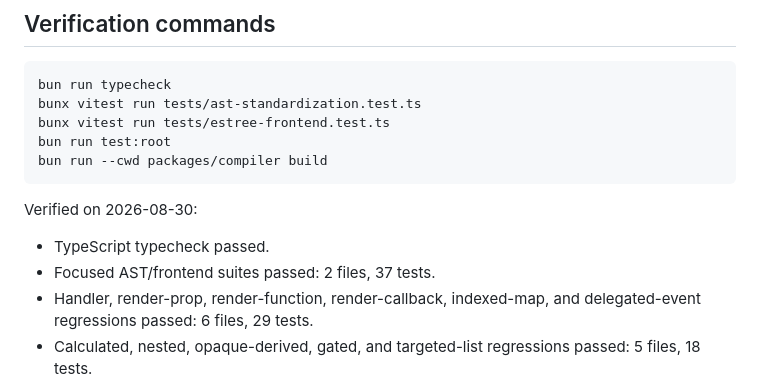
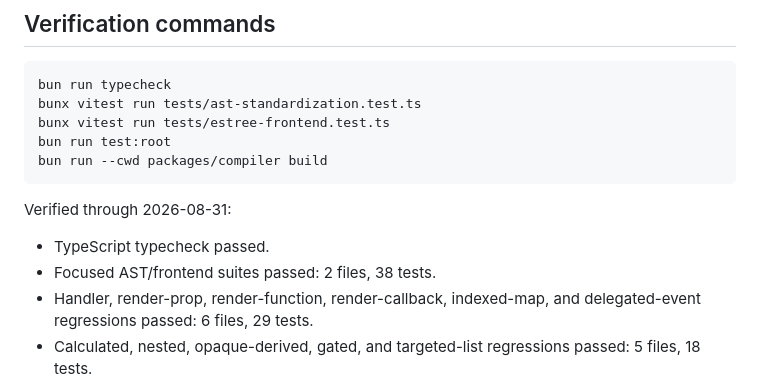
Before and after one commit to snrraptopack/memo-exp, a Markdown page: estree-standardization-log.md, the part around one of its changes. GitHub-like rendering.

````diff
--- a/estree-standardization-log.md
+++ b/estree-standardization-log.md
@@ -240,10 +256,10 @@ bun run test:root
 bun run --cwd packages/compiler build
 ```
 
-Verified on 2026-08-30:
+Verified through 2026-08-31:
 
 - TypeScript typecheck passed.
-- Focused AST/frontend suites passed: 2 files, 37 tests.
+- Focused AST/frontend suites passed: 2 files, 38 tests.
 - Handler, render-prop, render-function, render-callback, indexed-map, and
   delegated-event regressions passed: 6 files, 29 tests.
 - Calculated, nested, opaque-derived, gated, and targeted-list regressions
````
Also changed, not shown: other parts of estree-standardization-log.md (+23 -4 lines).
